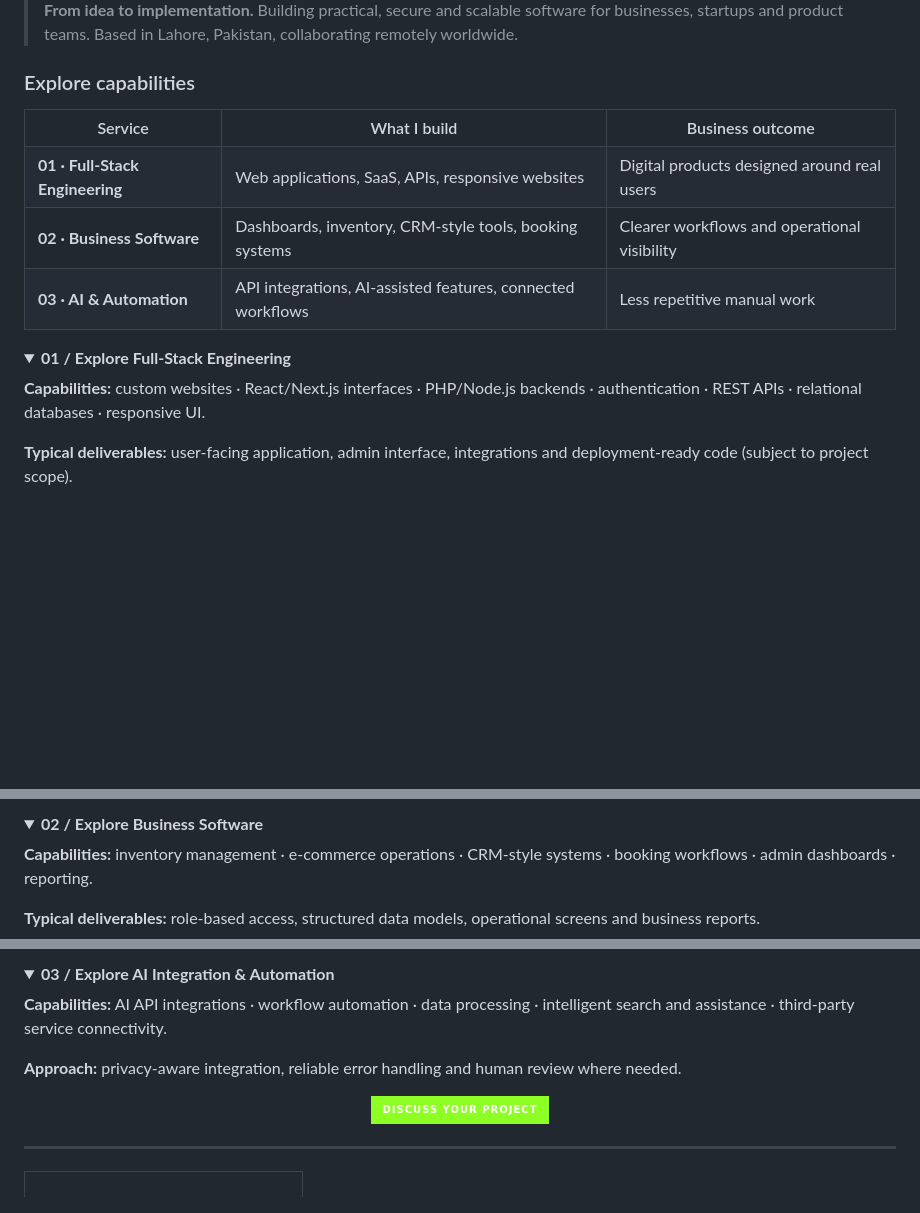
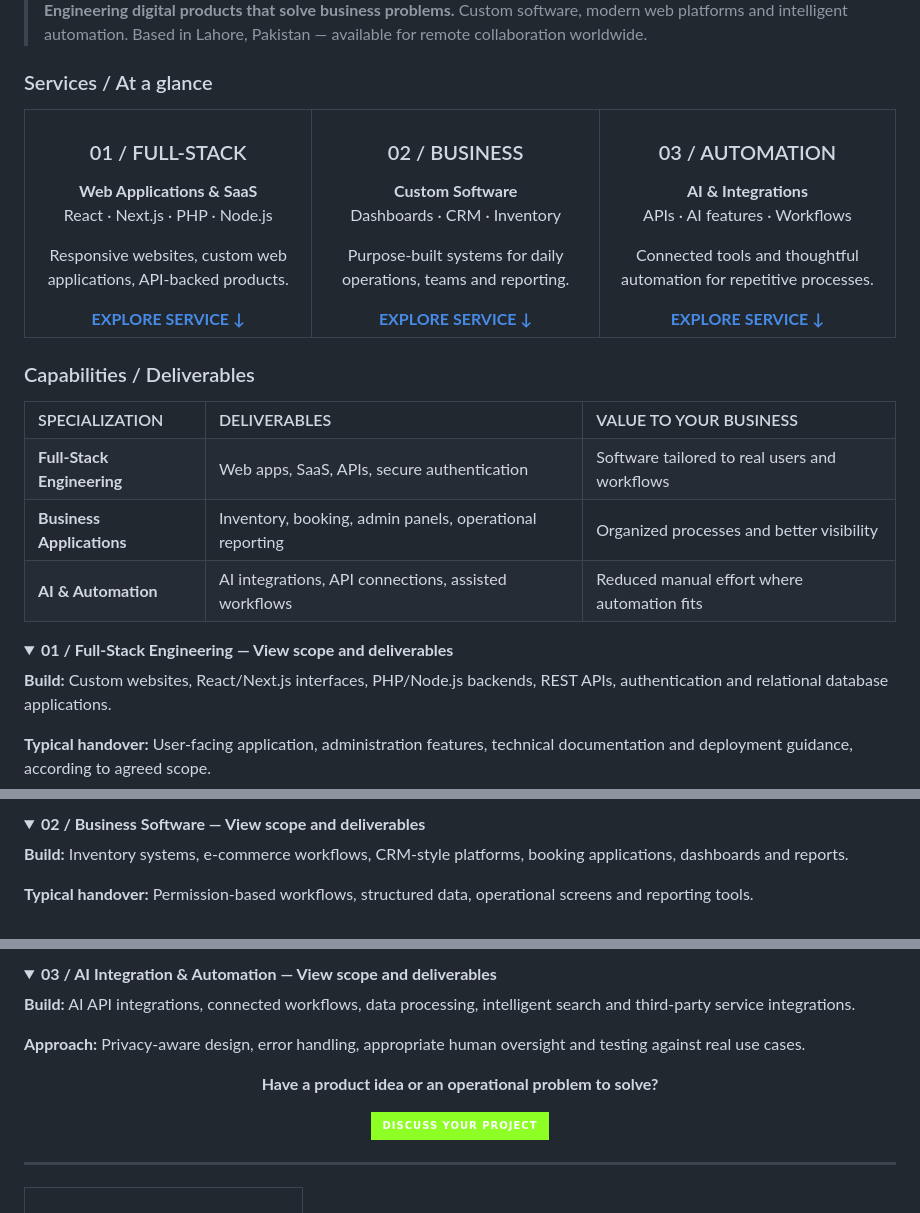
Before and after one commit to razahasnain0300-max/razahasnain0300-max, a Markdown page: README.md, 3 parts joined by grey strips. Drawn GitHub-style; folded sections open; badges without logos; blank space fills up the shorter version.

Commit message:
design: refine services into professional three-card dashboard and capabilities matrix

```diff
--- a/README.md
+++ b/README.md
@@ -20,21 +20,32 @@
 
-> **From idea to implementation.** Building practical, secure and scalable software for businesses, startups and product teams. Based in Lahore, Pakistan, collaborating remotely worldwide.
+> **Engineering digital products that solve business problems.** Custom software, modern web platforms and intelligent automation. Based in Lahore, Pakistan — available for remote collaboration worldwide.
 
-### Explore capabilities
+### Services / At a glance
 
 <table>
-<tr><th>Service</th><th>What I build</th><th>Business outcome</th></tr>
-<tr><td><b>01 · Full-Stack Engineering</b></td><td>Web applications, SaaS, APIs, responsive websites</td><td>Digital products designed around real users</td></tr>
-<tr><td><b>02 · Business Software</b></td><td>Dashboards, inventory, CRM-style tools, booking systems</td><td>Clearer workflows and operational visibility</td></tr>
-<tr><td><b>03 · AI &amp; Automation</b></td><td>API integrations, AI-assisted features, connected workflows</td><td>Less repetitive manual work</td></tr>
+<tr>
+<td width="33%" valign="top" align="center"><h3>01 / FULL-STACK</h3><strong>Web Applications &amp; SaaS</strong><p>React · Next.js · PHP · Node.js</p><p>Responsive websites, custom web applications, API-backed products.</p><a href="#service-fullstack"><b>EXPLORE SERVICE ↓</b></a></td>
+<td width="33%" valign="top" align="center"><h3>02 / BUSINESS</h3><strong>Custom Software</strong><p>Dashboards · CRM · Inventory</p><p>Purpose-built systems for daily operations, teams and reporting.</p><a href="#service-business"><b>EXPLORE SERVICE ↓</b></a></td>
+<td width="34%" valign="top" align="center"><h3>03 / AUTOMATION</h3><strong>AI &amp; Integrations</strong><p>APIs · AI features · Workflows</p><p>Connected tools and thoughtful automation for repetitive processes.</p><a href="#service-ai"><b>EXPLORE SERVICE ↓</b></a></td>
+</tr>
 </table>
 
+### Capabilities / Deliverables
+
+<table>
+<tr><th align="left">SPECIALIZATION</th><th align="left">DELIVERABLES</th><th align="left">VALUE TO YOUR BUSINESS</th></tr>
+<tr><td><b>Full-Stack Engineering</b></td><td>Web apps, SaaS, APIs, secure authentication</td><td>Software tailored to real users and workflows</td></tr>
+<tr><td><b>Business Applications</b></td><td>Inventory, booking, admin panels, operational reporting</td><td>Organized processes and better visibility</td></tr>
+<tr><td><b>AI &amp; Automation</b></td><td>AI integrations, API connections, assisted workflows</td><td>Reduced manual effort where automation fits</td></tr>
+</table>
+
+<a id="service-fullstack"></a>
 <details>
-<summary><b>01 / Explore Full-Stack Engineering</b></summary>
+<summary><b>01 / Full-Stack Engineering — View scope and deliverables</b></summary>
 
-**Capabilities:** custom websites · React/Next.js interfaces · PHP/Node.js backends · authentication · REST APIs · relational databases · responsive UI.
+**Build:** Custom websites, React/Next.js interfaces, PHP/Node.js backends, REST APIs, authentication and relational database applications.
 
-**Typical deliverables:** user-facing application, admin interface, integrations and deployment-ready code (subject to project scope).
+**Typical handover:** User-facing application, administration features, technical documentation and deployment guidance, according to agreed scope.
 
 </details>
 
@@ -41,9 +53,9 @@
 <details>
-<summary><b>02 / Explore Business Software</b></summary>
+<summary><b>02 / Business Software — View scope and deliverables</b></summary>
 
-**Capabilities:** inventory management · e-commerce operations · CRM-style systems · booking workflows · admin dashboards · reporting.
+**Build:** Inventory systems, e-commerce workflows, CRM-style platforms, booking applications, dashboards and reports.
 
-**Typical deliverables:** role-based access, structured data models, operational screens and business reports.
+**Typical handover:** Permission-based workflows, structured data, operational screens and reporting tools.
 
 </details>
 
@@ -50,15 +63,17 @@
 <details>
-<summary><b>03 / Explore AI Integration & Automation</b></summary>
+<summary><b>03 / AI Integration & Automation — View scope and deliverables</b></summary>
 
-**Capabilities:** AI API integrations · workflow automation · data processing · intelligent search and assistance · third-party service connectivity.
+**Build:** AI API integrations, connected workflows, data processing, intelligent search and third-party service integrations.
 
-**Approach:** privacy-aware integration, reliable error handling and human review where needed.
+**Approach:** Privacy-aware design, error handling, appropriate human oversight and testing against real use cases.
 
 </details>
 
 <div align="center">
 
-[![Discuss a Project](https://img.shields.io/badge/DISCUSS_YOUR_PROJECT-8EFF24?style=for-the-badge&labelColor=07120B)](mailto:razahasnain0300@gmail.com?subject=Software%20Project%20Enquiry)
+**Have a product idea or an operational problem to solve?**
+
+[![Discuss Your Project](https://img.shields.io/badge/DISCUSS_YOUR_PROJECT-8EFF24?style=for-the-badge&labelColor=07120B)](mailto:razahasnain0300@gmail.com?subject=SyedsTech%20Project%20Enquiry)
 
 </div>
 
```
Also changed, not shown: other parts of README.md (+3 -1 lines).
